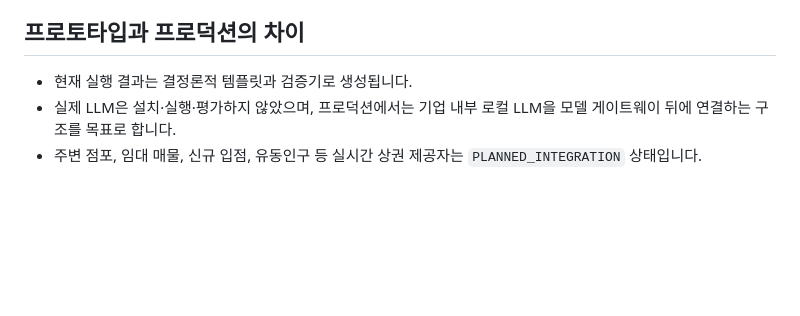
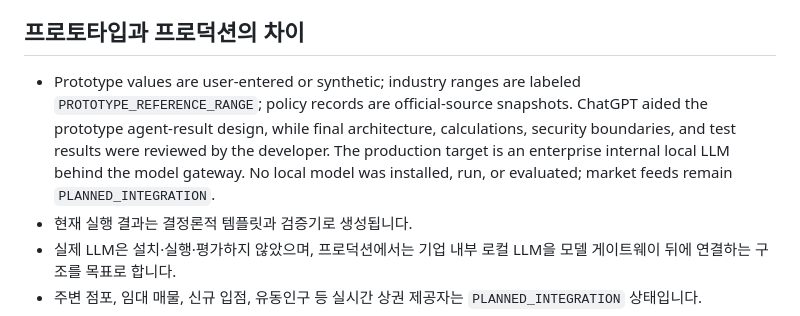
Before and after one commit to fsdgk/kb-lifecycle-ai-agent-portfolio, a Markdown page: README.md, the part around the change. Drawn GitHub-style; blank space fills up the shorter version.

Commit message:
docs: preserve submission factual boundary

```diff
--- a/README.md
+++ b/README.md
@@ -84,6 +84,7 @@ npm.cmd start
 
 ## 프로토타입과 프로덕션의 차이
 
+- Prototype values are user-entered or synthetic; industry ranges are labeled `PROTOTYPE_REFERENCE_RANGE`; policy records are official-source snapshots. ChatGPT aided the prototype agent-result design, while final architecture, calculations, security boundaries, and test results were reviewed by the developer. The production target is an enterprise internal local LLM behind the model gateway. No local model was installed, run, or evaluated; market feeds remain `PLANNED_INTEGRATION`.
 - 현재 실행 결과는 결정론적 템플릿과 검증기로 생성됩니다.
 - 실제 LLM은 설치·실행·평가하지 않았으며, 프로덕션에서는 기업 내부 로컬 LLM을 모델 게이트웨이 뒤에 연결하는 구조를 목표로 합니다.
 - 주변 점포, 임대 매물, 신규 입점, 유동인구 등 실시간 상권 제공자는 `PLANNED_INTEGRATION` 상태입니다.
```
